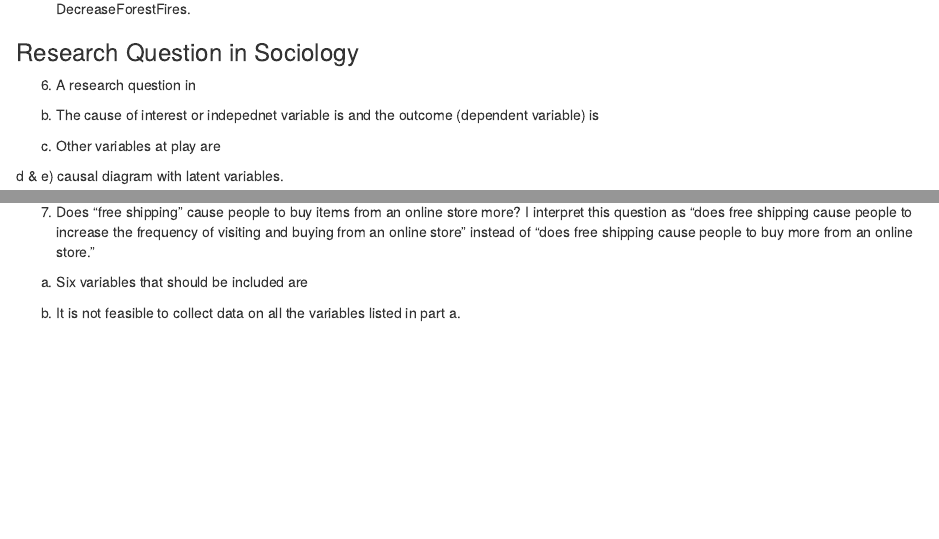
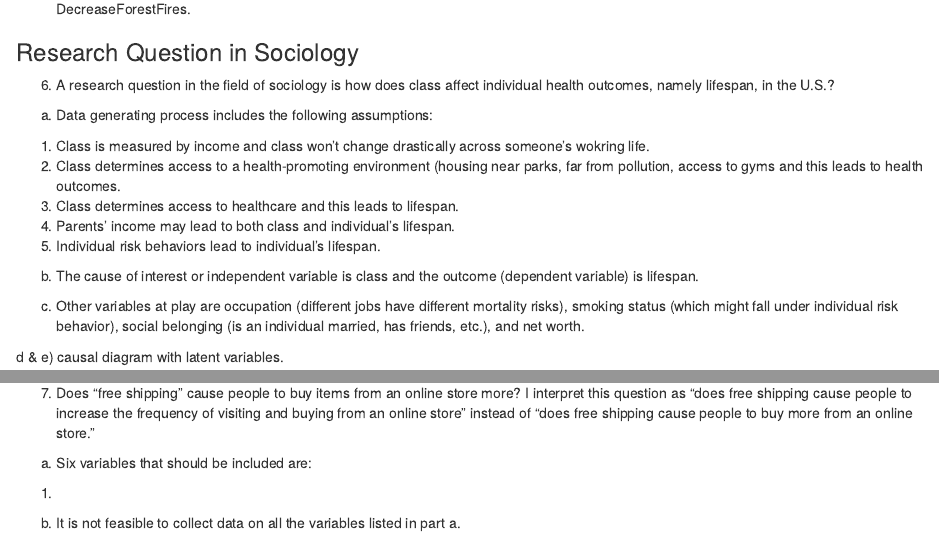
Before and after one commit to BrendaOnyango/soc_722, an R Markdown document (HW due 1.30.22.Rmd): the page in a window 1100 px wide, from 1670 px down, and a second part further down, joined at a grey line. Rendered offline with R 4.5, knitr and Pandoc, with nearby package versions; some code elsewhere in the file could not run offline.

Commit message:
latest commit for hw due 1.30.22

````diff
--- a/HW due 1.30.22.Rmd
+++ b/HW due 1.30.22.Rmd
@@ -77,10 +77,20 @@ b) One ommitted variable is ParkVisitorBehavior. An increase in ParkRangers coul
 
 ### Research Question in Sociology
 
-6) A research question in
+6) A research question in the field of sociology is how does class affect individual health outcomes, namely lifespan, in the U.S.?
 
-b) The cause of interest or indepednet variable is and the outcome (dependent variable) is
+a) Data generating process includes the following assumptions:
 
-c) Other variables at play are
+1. Class is measured by income and class won't change drastically across someone's wokring life.
+2. Class determines access to a health-promoting environment (housing near parks, far from pollution, access to gyms and this leads to health outcomes.
+3. Class determines access to healthcare and this leads to lifespan.
+4. Parents' income may lead to both class and individual's lifespan.
+5. Individual risk behaviors lead to individual's lifespan.
+
+b) The cause of interest or independent variable is class and the outcome (dependent variable) is lifespan.
+
+c) Other variables at play are occupation (different jobs have different mortality risks), smoking status (which might fall under individual risk behavior), social belonging (is an individual married, has friends, etc.), and net worth.
 
 d & e) causal diagram with latent variables.
+
+```{r}
@@ -89,7 +122,9 @@ d & e) causal diagram with latent variables.
 
 7) Does "free shipping" cause people to buy items from an online store more? I interpret this question as "does free shipping cause people to increase the frequency of visiting and buying from an online store" instead of "does free shipping cause people to buy more from an online store."
 
-a) Six variables that should be included are
+a) Six variables that should be included are:
+
+1.
 
 b) It is not feasible to collect data on all the variables listed in part a.
 
````
Also changed, not shown: HW due 1.30.22.Rmd (23 more changed lines).
